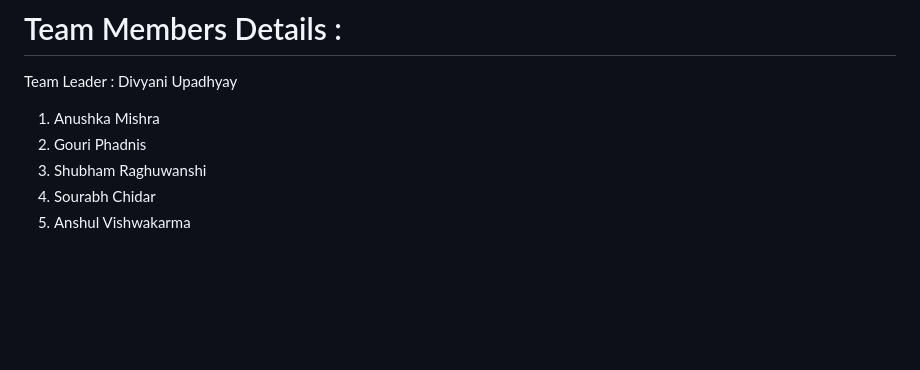
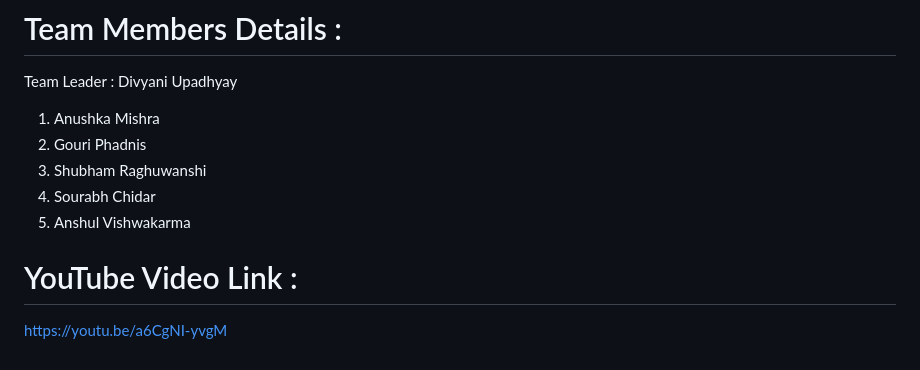
Before and after one commit to DivyaniUpadhyay/RightsAdvisorChatbot, a Markdown page: README.md, the part around the change. GitHub-like rendering; blank space fills up the shorter version.

```diff
--- a/README.md
+++ b/README.md
@@ -120,3 +120,6 @@ Team Leader : Divyani Upadhyay
 3. Shubham Raghuwanshi
 4. Sourabh Chidar
 5. Anshul Vishwakarma
+
+# YouTube Video Link :
+   https://youtu.be/a6CgNI-yvgM
```
